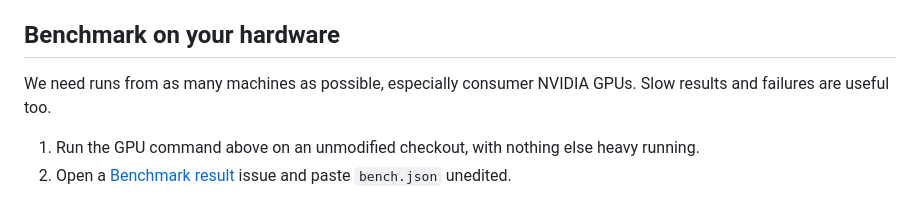
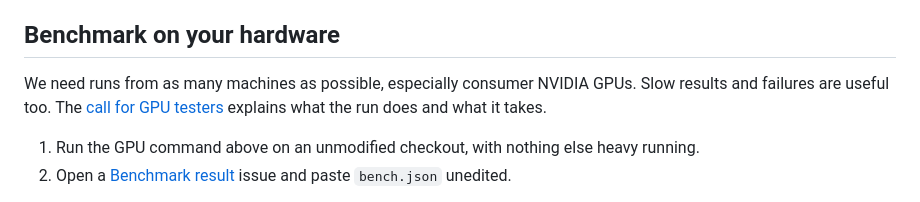
Before and after one commit to euroized/ascend, a Markdown page: README.md, the part around the change. GitHub-like rendering.

```diff
--- a/README.md
+++ b/README.md
@@ -40,7 +40,7 @@ python scripts/bench.py --engine ascend --device cuda --fidelity --out bench.jso
 
 ## Benchmark on your hardware
 
-We need runs from as many machines as possible, especially consumer NVIDIA GPUs. Slow results and failures are useful too.
+We need runs from as many machines as possible, especially consumer NVIDIA GPUs. Slow results and failures are useful too. The [call for GPU testers](docs/CALL_FOR_TESTERS.md) explains what the run does and what it takes.
 
 1. Run the GPU command above on an unmodified checkout, with nothing else heavy running.
 2. Open a [Benchmark result](../../issues/new?template=benchmark_result.yml) issue and paste `bench.json` unedited.
```
Also changed, not shown: docs/CALL_FOR_TESTERS.md (added, +61 -0 lines).
